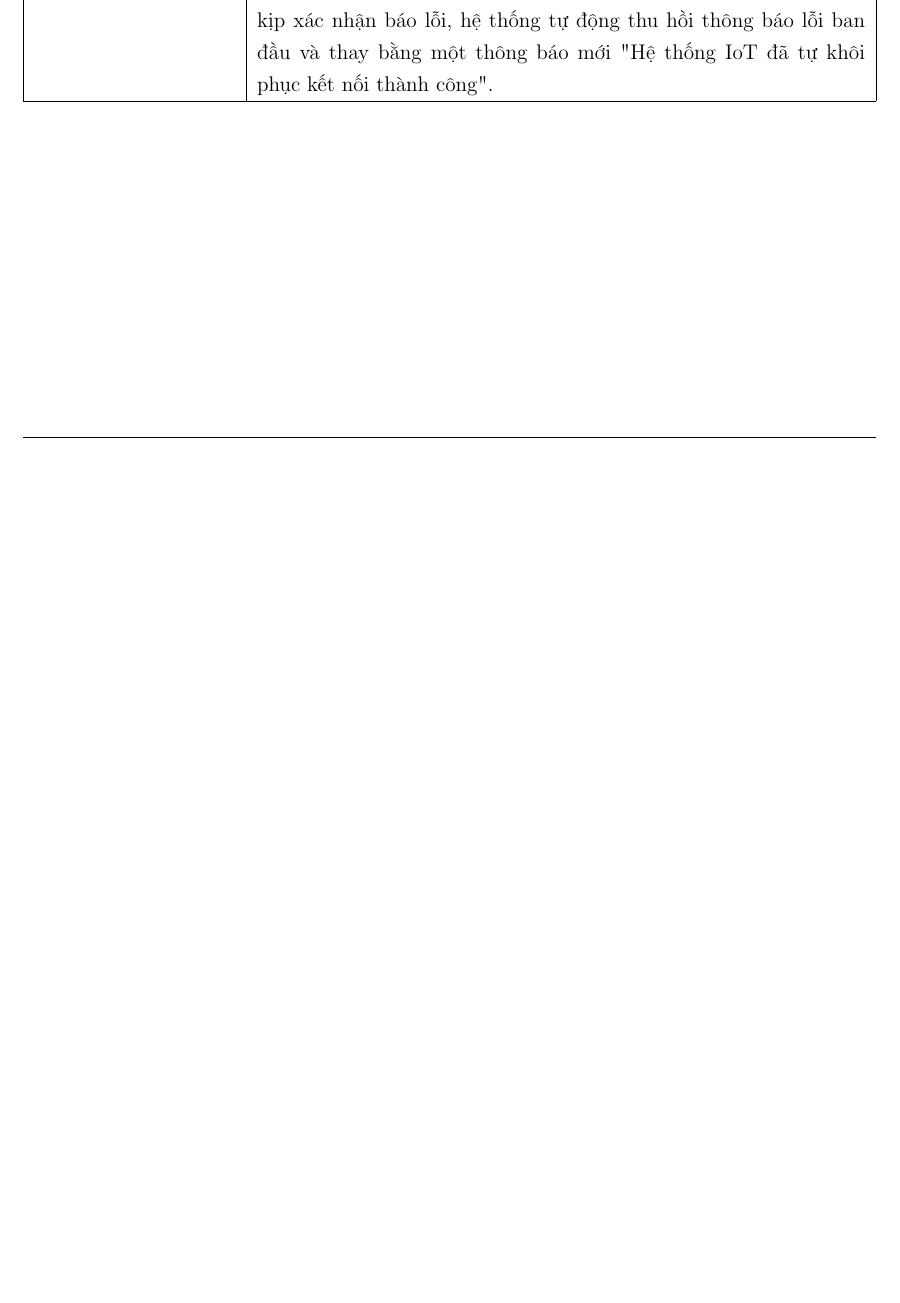
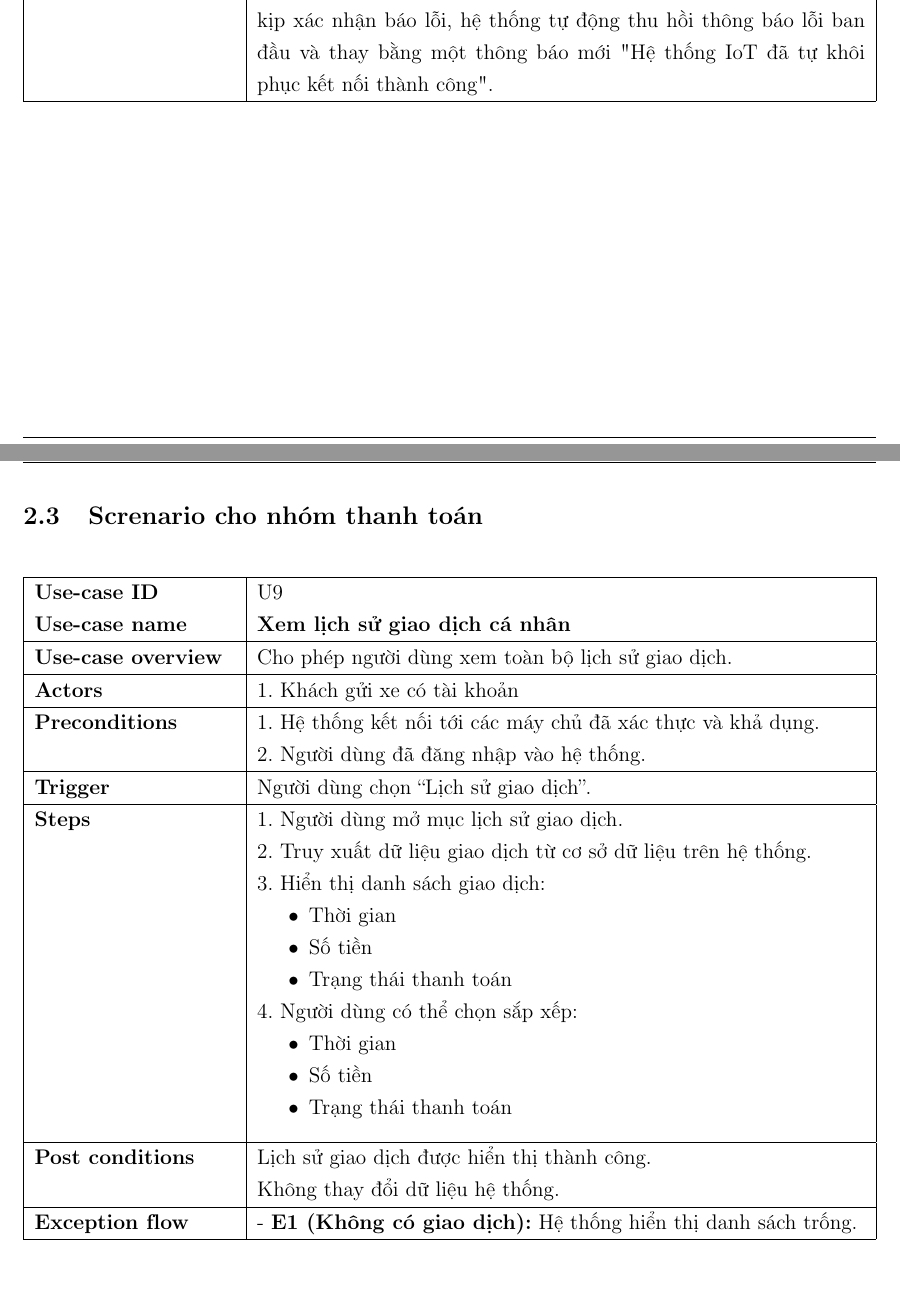
Before and after one commit to KTX-0711/Software-Engineering-Assignment-HK252, a LaTeX document (main.tex, which reads contents/screnario_payment.tex): part of page 11 of 12 before the commit and two parts of pages 11 and 12 of 14 after it, the two joined at a grey line, cut so that both start at the same text, the shorter picture padded with empty space. Compiled offline with pdfLaTeX.

Commit message:
update payment usecase

```diff
--- /dev/null
+++ b/contents/screnario_payment.tex
@@ -0,0 +1,41 @@
+% --- Use Case U9 ---
+\vspace{0.5cm}
+\noindent
+\begin{tabularx}{\textwidth}{|>{\raggedright\arraybackslash}p{4cm}|X|}
+\hline
+\textbf{Use-case ID} \newline \textbf{Use-case name} & U9 \newline \textbf{Xem lịch sử giao dịch cá nhân
+} \\ \hline
+\textbf{Use-case overview} & Cho phép người dùng xem toàn bộ lịch sử giao dịch. \\ \hline
+\textbf{Actors} & 1. Khách gửi xe có tài khoản \\  \hline
+\textbf{Preconditions} &
+1. Hệ thống kết nối tới các máy chủ đã xác thực và khả dụng.\newline
+2. Người dùng đã đăng nhập vào hệ thống.\\ \hline
+\textbf{Trigger} & Người dùng chọn “Lịch sử giao dịch”. \\ \hline
+\textbf{Steps} &
+1. Người dùng mở mục lịch sử giao dịch. \newline
+2. Truy xuất dữ liệu giao dịch từ cơ sở dữ liệu trên hệ thống. \newline
+3. Hiển thị danh sách giao dịch:
+\vspace*{-10pt}
+\begin{itemize}
+    \item Thời gian
+    \vspace*{-10pt}
+    \item Số tiền
+    \vspace*{-10pt}
+    \item Trạng thái thanh toán
+\end{itemize}
+\vspace*{-10pt}
+4. Người dùng có thể chọn sắp xếp:
+\vspace*{-10pt}
+    \begin{itemize}
+        \item Thời gian
+        \vspace*{-10pt}
+        \item Số tiền
+        \vspace*{-10pt}
+        \item Trạng thái thanh toán
+    \end{itemize}
+\vspace*{-10pt}\\ \hline
+\textbf{Post conditions} & Lịch sử giao dịch được hiển thị thành công. \newline Không thay đổi dữ liệu hệ thống.
+ \\ \hline
+\textbf{Exception flow} &
+- \textbf{E1 (Không có giao dịch):} Hệ thống hiển thị danh sách trống.\\ \hline
+\end{tabularx}
@@ -0,0 +51,4 @@
+\textbf{Actors} & 1. Khách gửi xe có tài khoản. \newline 2. BKPay. \\ \hline
+\textbf{Preconditions} &
+1. Hệ thống kết nối tới các máy chủ đã xác thực và khả dụng \newline
+2. Người dùng đã đăng nhập \newline
@@ -0,0 +82,2 @@
+\vspace{0.5cm}
+\noindent
@@ -0,0 +88 @@
+\textbf{Actors} & 1. Khách gửi xe có tài khoản hoặc không có tài khoản. \newline
--- a/main.tex
+++ b/main.tex
@@ -222,3 +222,4 @@ Ngược lại, dự án cũng xác định rõ các yếu tố ngoài phạm vi
 \subsection{Screnario cho nhóm IoT}
 \input{contents/screnario_IoT.tex}
 
+\subsection{Screnario cho nhóm thanh toán}
```
Also changed, not shown: main.pdf, pictures/hcmut.png (added), contents/screnario_payment.tex (64 more changed lines), main.tex (23 more changed lines), 17 other files.
